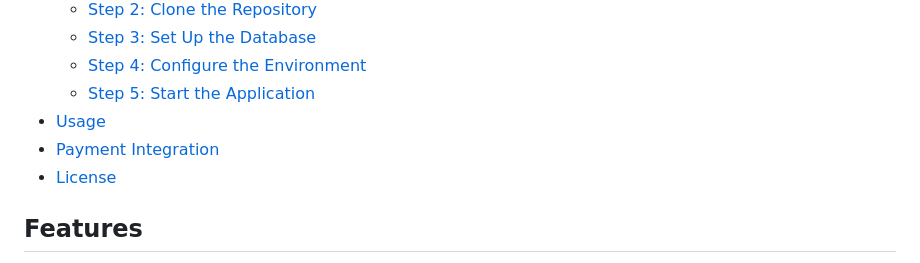
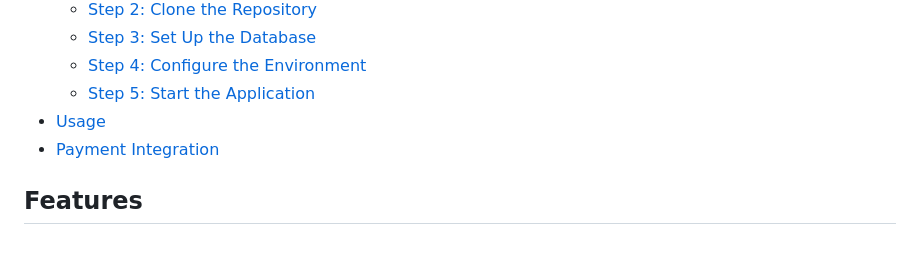
Before and after one commit to kathans22/Movieflix, a Markdown page: README.md, the part around the change. Drawn GitHub-style.

```diff
--- a/README.md
+++ b/README.md
@@ -13,7 +13,6 @@ MovieFlix is a Netflix clone built using PHP, MySQL, and integrated with PayPal
   - [Step 5: Start the Application](#step-5-start-the-application)
 - [Usage](#usage)
 - [Payment Integration](#payment-integration)
-- [License](#license)
 
 ## Features
 - User authentication (Sign up, Login, Logout)
```
